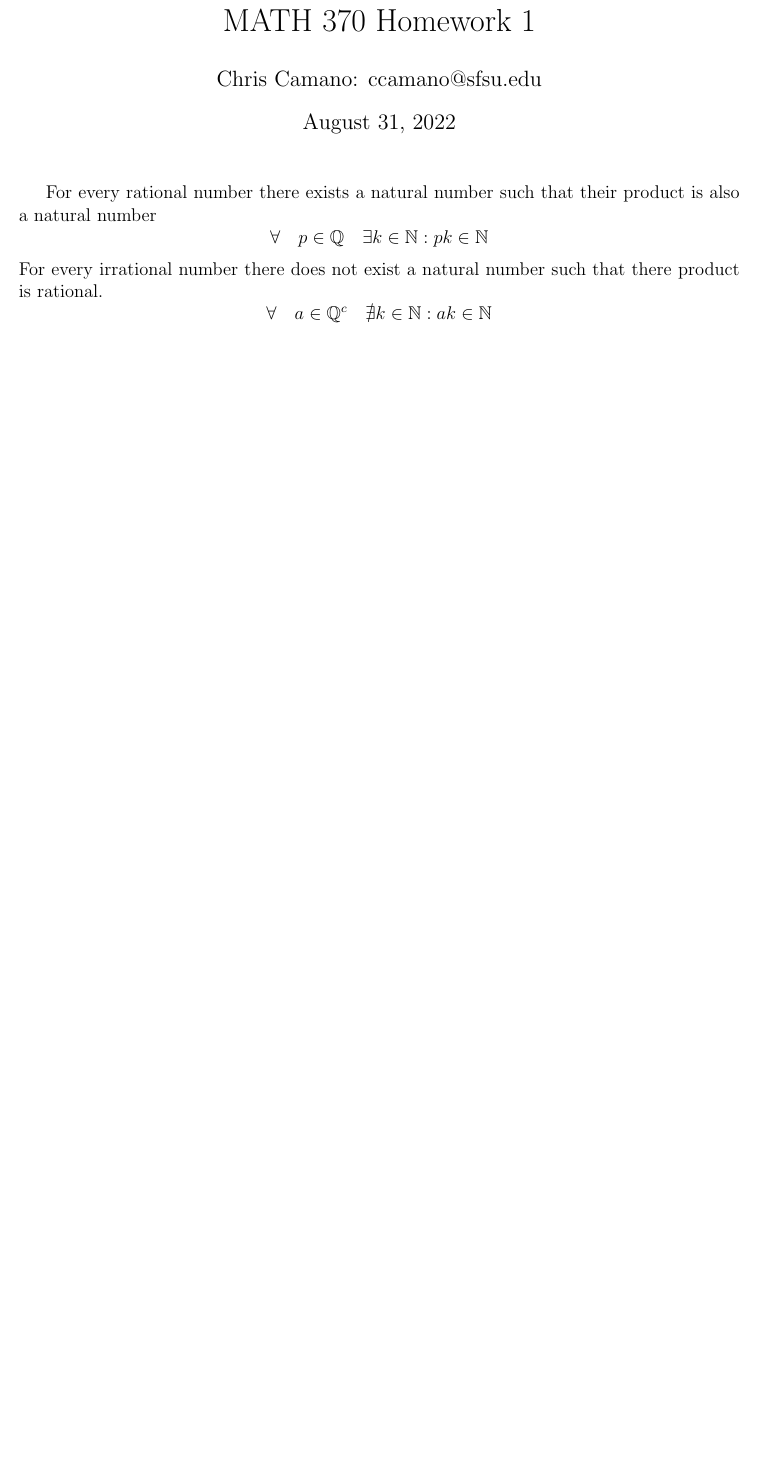
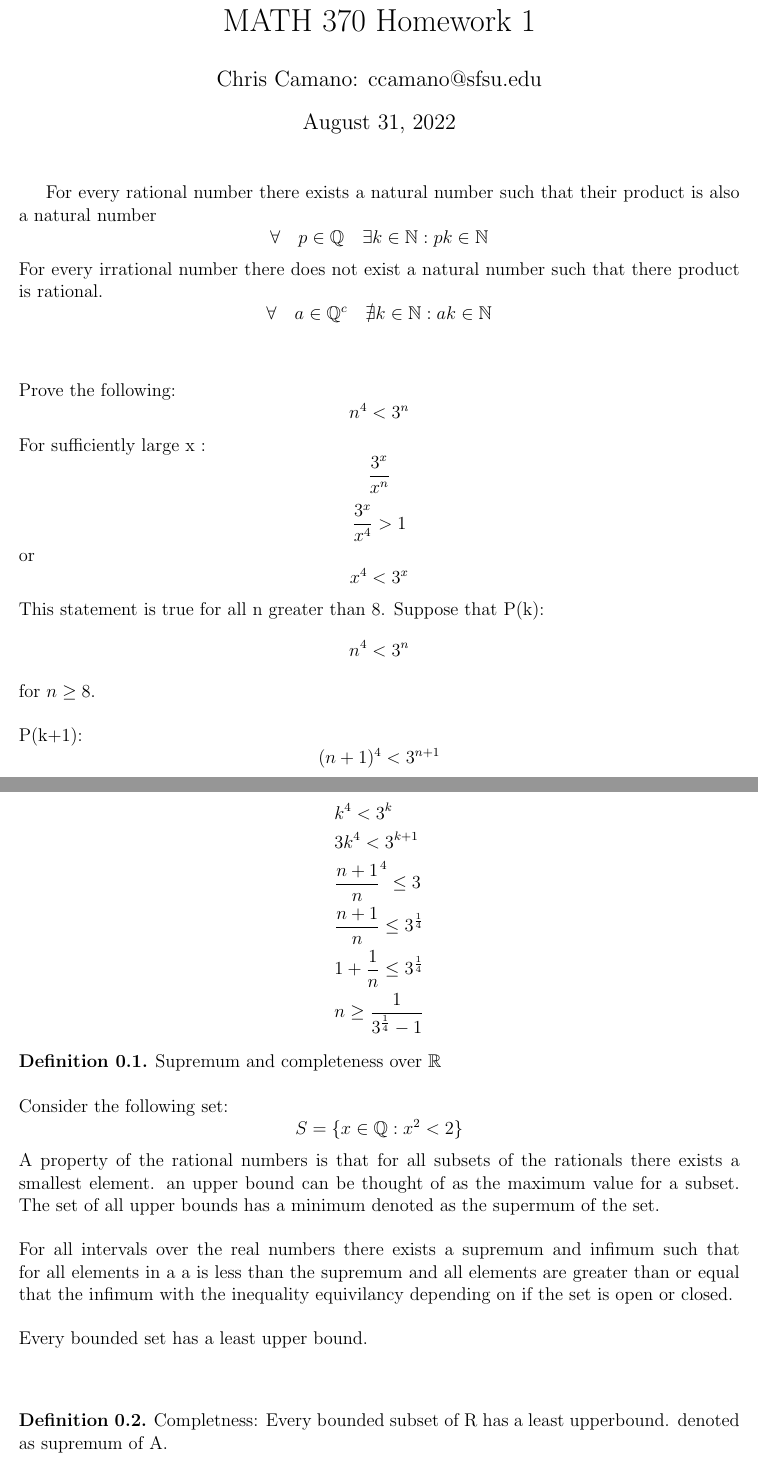
Before and after one commit to chriscamano/MATH-370-Real-Analysis-1-Fall-2022-, a LaTeX document (MATH370_lecture_3/MATH370_lecture_3.tex): part of the page before the commit and two parts of pages 1 and 2 of 2 after it, the two joined at a grey line, cut so that both start at the same text, the shorter picture padded with empty space. Compiled offline with pdfLaTeX.

Commit message:
Lecture 3

```diff
--- a/MATH370_lecture_3/MATH370_lecture_3.tex
+++ b/MATH370_lecture_3/MATH370_lecture_3.tex
@@ -67,5 +67,47 @@ For every irrational number there does not exist a natural number such that ther
 \[
   \forall\quad  a \in \mathbb{Q}^c \quad \nexists k\in \N: ak\in \N
 \]\\\\
-
+Prove the following:
+\[
+  n^4< 3^n
+\]
+For sufficiently large x :
+\[
+  \frac{3^x}{x^n}
+\]
+\[
+  \frac{3^x}{x^4}>1
+\]
+or
+\[
+  x^4<3^x
+\]
+This statement is true for all n greater than 8.
+Suppose that
+P(k):
+\[
+  n^4<3^n
+\]
+for $n\geq 8$.\\\\
+P(k+1):
+\[
+  (n+1)^4<3^{n+1}
+\]
+\begin{align*}
+  &k^4<3^k\\
+  &3k^4<3^{k+1}\\
+  &\frac{n+1}{n}^4\leq 3\\
+  &\frac{n+1}{n}\leq 3^{\frac{1}{4}}\\
+  &1+\frac{1}{n}\leq 3^{\frac{1}{4}}\\
+  &n\geq \frac{1}{3^{\frac{1}{4}}-1}
+\end{align*}
+\defn Supremum and completeness over $\mathbb{R}$\\\\
+Consider the following set:
+\[
+S=\{x\in \Q: x^2<2\}
+\]
+A property of the rational numbers is that for all subsets of the rationals there exists a smallest element. an upper bound can be thought of as the maximum value for a subset. The set of all upper bounds has a minimum denoted as the supermum of the set. \\\\
+For all intervals over the real numbers there exists a supremum and infimum such that for all elements in a a is less than the supremum and all elements are greater than or equal that the infimum with the inequality equivilancy depending on if the set is open or closed. \\\\
+Every bounded set has a least upper bound. \\\\
+\defn Completness: Every bounded subset of R has a least upperbound. denoted as supremum of A. \\\\
 \end{document}
```
Also changed, not shown: MATH370_Assignment_1/MATH370_A1.tex (+13 -3 lines), MATH370_Assignment_1/MATH370_A1.pdf, MATH370_lecture_3/MATH370_lecture_3.pdf, 3 other files.
